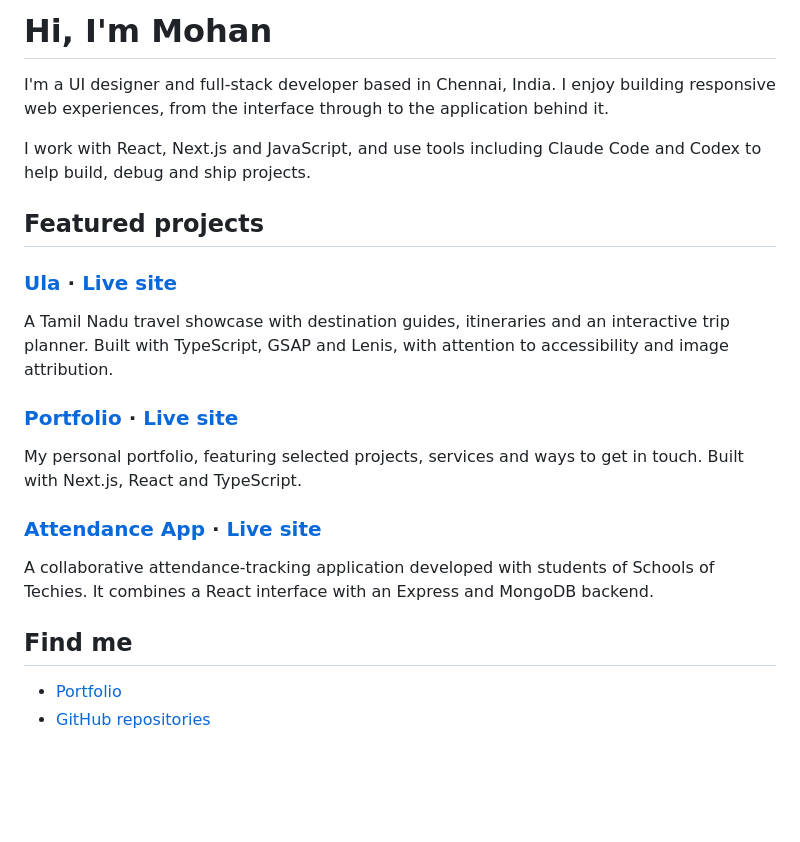
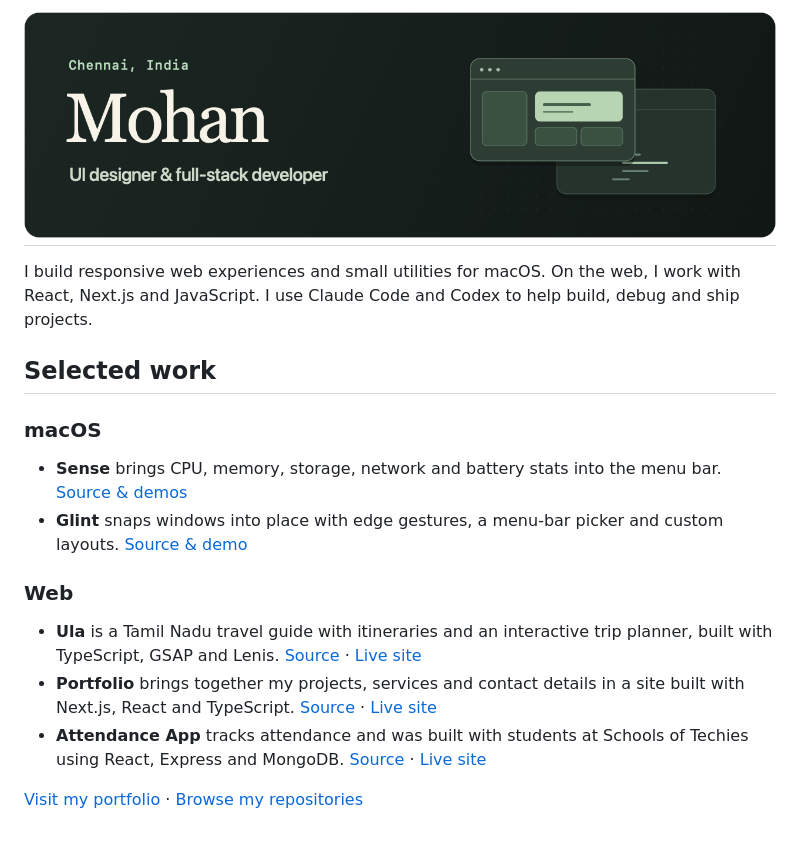
Before and after one commit to mohan-codebase/mohan-codebase, a Markdown page: README.md, the part around the change. Drawn GitHub-style; pictures changed too: assets/profile-cover.png (added); blank space fills up the shorter version.

Commit message:
Redesign GitHub profile README

```diff
--- a/README.md
+++ b/README.md
@@ -1,21 +1,20 @@
-# Hi, I'm Mohan
+<h1>
+  <img src="assets/profile-cover.png" alt="Mohan, UI designer and full-stack developer based in Chennai, India" width="1280">
+</h1>
 
-I'm a UI designer and full-stack developer based in Chennai, India. I enjoy building responsive web experiences, from the interface through to the application behind it.
+I build responsive web experiences and small utilities for macOS. On the web, I work with React, Next.js and JavaScript. I use Claude Code and Codex to help build, debug and ship projects.
 
-I work with React, Next.js and JavaScript, and use tools including Claude Code and Codex to help build, debug and ship projects.
+## Selected work
 
-## Featured projects
+### macOS
 
-### [Ula](https://github.com/mohan-codebase/ula) · [Live site](https://elsewhere-jet.vercel.app)
-A Tamil Nadu travel showcase with destination guides, itineraries and an interactive trip planner. Built with TypeScript, GSAP and Lenis, with attention to accessibility and image attribution.
+- **Sense** brings CPU, memory, storage, network and battery stats into the menu bar. [Source & demos](https://github.com/mohan-codebase/sense)
+- **Glint** snaps windows into place with edge gestures, a menu-bar picker and custom layouts. [Source & demo](https://github.com/mohan-codebase/glint)
 
-### [Portfolio](https://github.com/mohan-codebase/portfolio) · [Live site](https://portfolio-wheat-kappa-44.vercel.app)
-My personal portfolio, featuring selected projects, services and ways to get in touch. Built with Next.js, React and TypeScript.
+### Web
 
-### [Attendance App](https://github.com/mohan-codebase/attendance-app) · [Live site](https://attendance-app-black-omega.vercel.app)
-A collaborative attendance-tracking application developed with students of Schools of Techies. It combines a React interface with an Express and MongoDB backend.
+- **Ula** is a Tamil Nadu travel guide with itineraries and an interactive trip planner, built with TypeScript, GSAP and Lenis. [Source](https://github.com/mohan-codebase/ula) · [Live site](https://elsewhere-jet.vercel.app)
+- **Portfolio** brings together my projects, services and contact details in a site built with Next.js, React and TypeScript. [Source](https://github.com/mohan-codebase/portfolio) · [Live site](https://portfolio-nine-chi-xk7egz88dr.vercel.app)
+- **Attendance App** tracks attendance and was built with students at Schools of Techies using React, Express and MongoDB. [Source](https://github.com/mohan-codebase/attendance-app) · [Live site](https://attendance-app-black-omega.vercel.app)
 
-## Find me
-
-- [Portfolio](https://portfolio-wheat-kappa-44.vercel.app)
-- [GitHub repositories](https://github.com/mohan-codebase?tab=repositories)
+[Visit my portfolio](https://portfolio-nine-chi-xk7egz88dr.vercel.app) · [Browse my repositories](https://github.com/mohan-codebase?tab=repositories)
```
